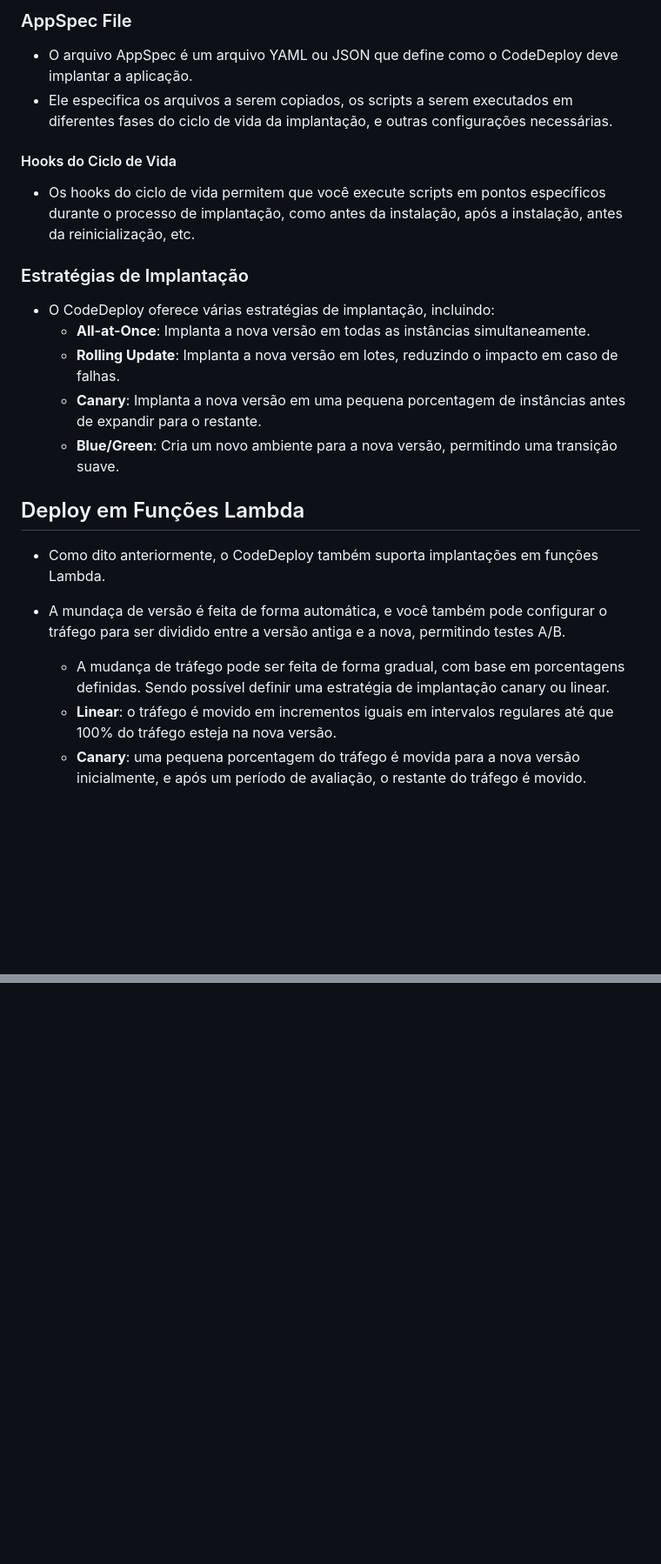
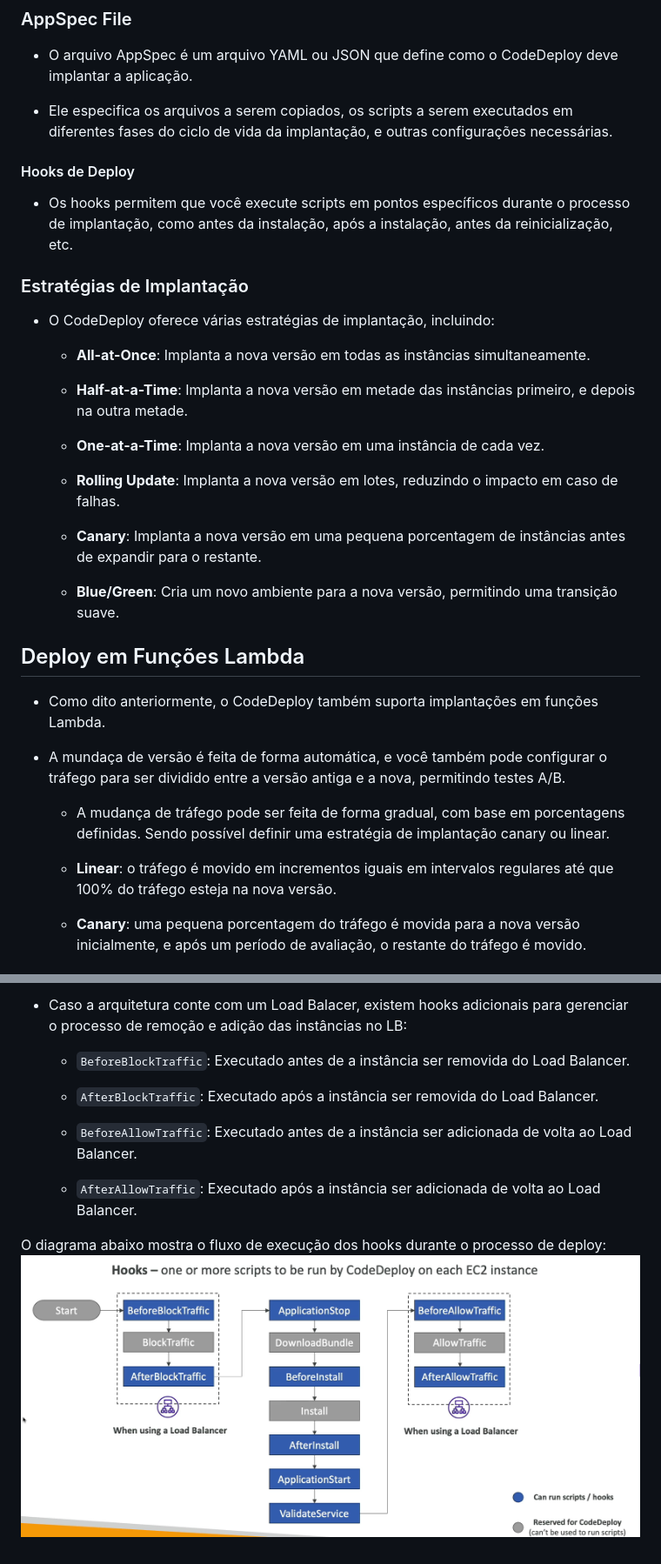
Before and after one commit to JoaoVictorCRP/estudos-aws, a Markdown page: automacao-e-aplicacoes/ci-cd/CodeDeploy.md, 2 parts joined by grey strips. Shown at 87% size. Drawn GitHub-style; pictures changed too: automacao-e-aplicacoes/images/CodeDeployHooks.png (added); blank space fills up the shorter version.

Commit message:
codedeploy: maior detalhamento sobre o deploy em instancias EC2/ASG

```diff
--- a/automacao-e-aplicacoes/ci-cd/CodeDeploy.md
+++ b/automacao-e-aplicacoes/ci-cd/CodeDeploy.md
@@ -28,16 +29,24 @@
 
 ### AppSpec File
 - O arquivo AppSpec é um arquivo YAML ou JSON que define como o CodeDeploy deve implantar a aplicação.
+
 - Ele especifica os arquivos a serem copiados, os scripts a serem executados em diferentes fases do ciclo de vida da implantação, e outras configurações necessárias.
 
-#### Hooks do Ciclo de Vida
-- Os hooks do ciclo de vida permitem que você execute scripts em pontos específicos durante o processo de implantação, como antes da instalação, após a instalação, antes da reinicialização, etc.
+#### Hooks de Deploy
+- Os hooks permitem que você execute scripts em pontos específicos durante o processo de implantação, como antes da instalação, após a instalação, antes da reinicialização, etc.
 
 ### Estratégias de Implantação
 - O CodeDeploy oferece várias estratégias de implantação, incluindo:
   - **All-at-Once**: Implanta a nova versão em todas as instâncias simultaneamente.
+
+  - **Half-at-a-Time**: Implanta a nova versão em metade das instâncias primeiro, e depois na outra metade.
+
+  - **One-at-a-Time**: Implanta a nova versão em uma instância de cada vez.
+
   - **Rolling Update**: Implanta a nova versão em lotes, reduzindo o impacto em caso de falhas.
+
   - **Canary**: Implanta a nova versão em uma pequena porcentagem de instâncias antes de expandir para o restante.
+
   - **Blue/Green**: Cria um novo ambiente para a nova versão, permitindo uma transição suave.
 
 ## Deploy em Funções Lambda
@@ -45,5 +54,7 @@
 
 - A mundaça de versão é feita de forma automática, e você também pode configurar o tráfego para ser dividido entre a versão antiga e a nova, permitindo testes A/B.
   - A mudança de tráfego pode ser feita de forma gradual, com base em porcentagens definidas. Sendo possível definir uma estratégia de implantação canary ou linear.
+
   - **Linear**: o tráfego é movido em incrementos iguais em intervalos regulares até que 100% do tráfego esteja na nova versão.
+
   - **Canary**: uma pequena porcentagem do tráfego é movida para a nova versão inicialmente, e após um período de avaliação, o restante do tráfego é movido.
@@ -49,0 +95,11 @@
+- Caso a arquitetura conte com um Load Balacer, existem hooks adicionais para gerenciar o processo de remoção e adição das instâncias no LB:
+  - `BeforeBlockTraffic`: Executado antes de a instância ser removida do Load Balancer.
+
+  - `AfterBlockTraffic`: Executado após a instância ser removida do Load Balancer.
+
+  - `BeforeAllowTraffic`: Executado antes de a instância ser adicionada de volta ao Load Balancer.
+
+  - `AfterAllowTraffic`: Executado após a instância ser adicionada de volta ao Load Balancer.
+
+O diagrama abaixo mostra o fluxo de execução dos hooks durante o processo de deploy:
+<img src="../images/CodeDeployHooks.png" />
```
Also changed, not shown: other parts of automacao-e-aplicacoes/ci-cd/CodeDeploy.md (+36 -1 lines).
